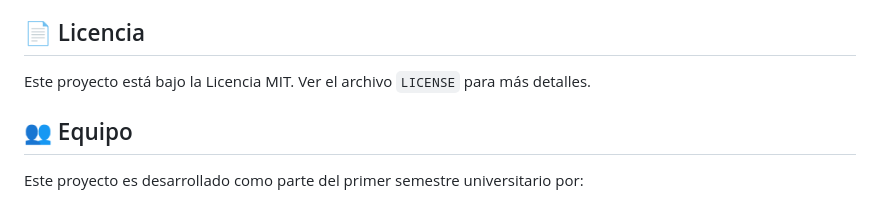
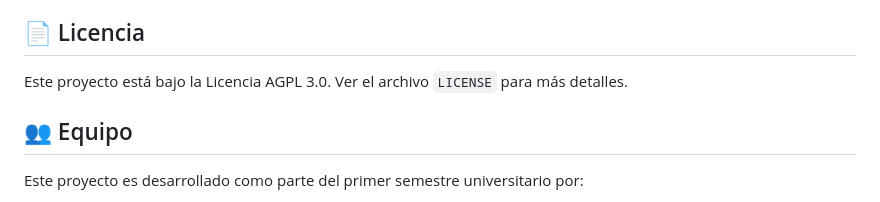
Before and after one commit to ExcaLord/Re-Acciona-, a Markdown page: README.md, the part around the change. GitHub-like rendering.

```diff
--- a/README.md
+++ b/README.md
@@ -131,7 +131,7 @@ Este proyecto busca contribuir a los Objetivos de Desarrollo Sostenible:
 
 ## 📄 Licencia
 
-Este proyecto está bajo la Licencia MIT. Ver el archivo `LICENSE` para más detalles.
+Este proyecto está bajo la Licencia AGPL 3.0. Ver el archivo `LICENSE` para más detalles.
 
 ## 👥 Equipo
 
```
